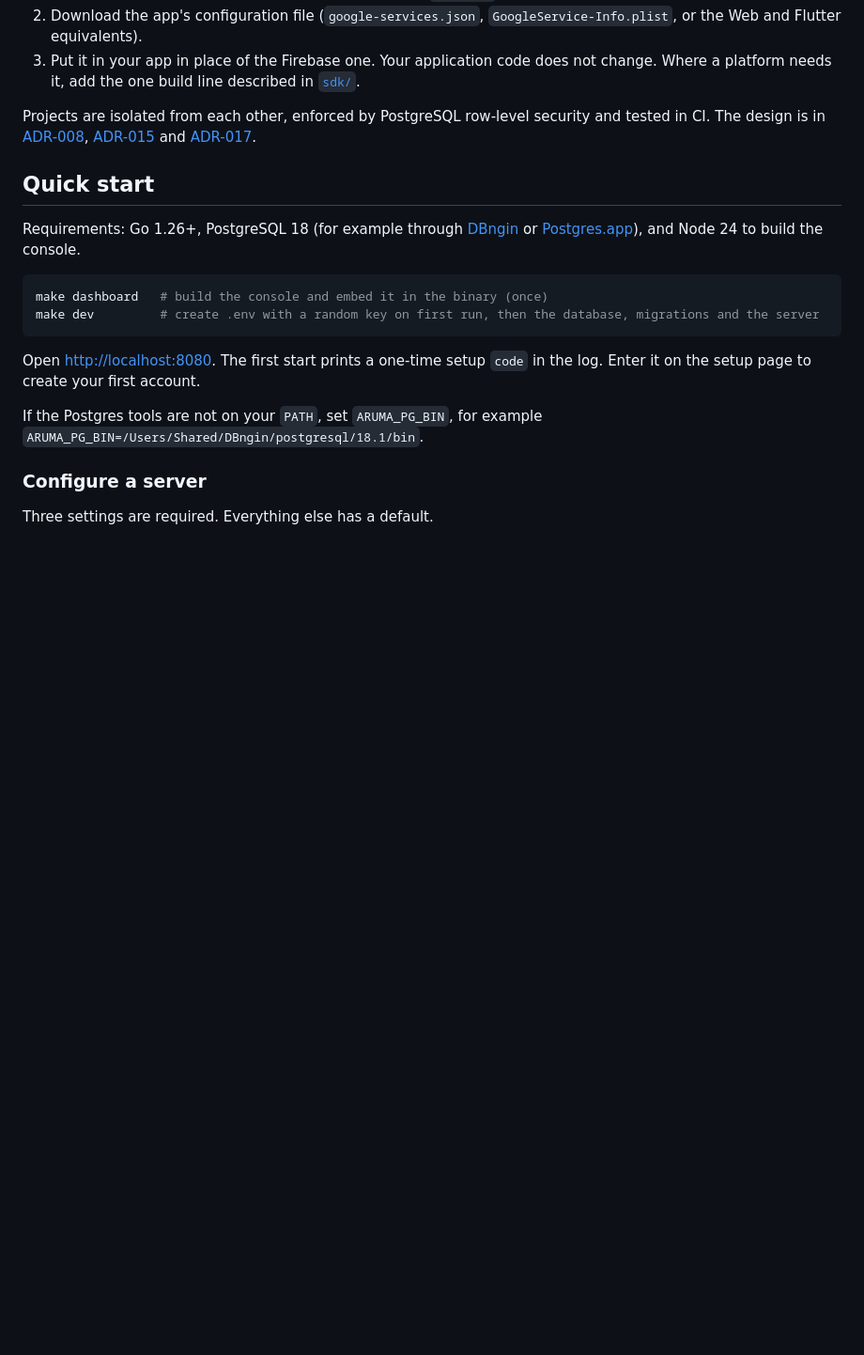
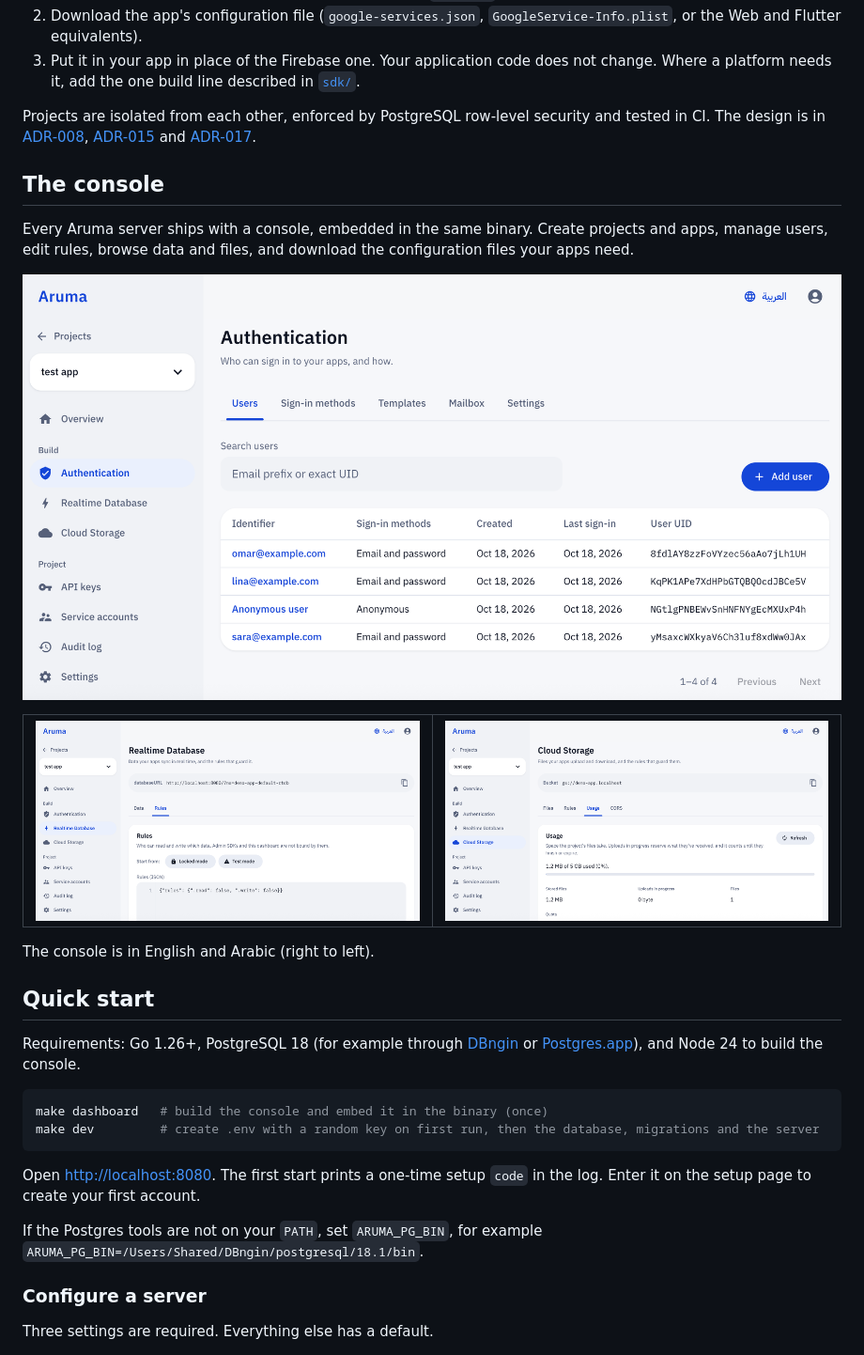
Before and after one commit to arumadev/aruma, a Markdown page: README.md, the part around the change. Shown at 94% size. GitHub-like rendering; blank space fills up the shorter version.

```diff
--- a/README.md
+++ b/README.md
@@ -80,6 +80,23 @@ flowchart LR
 3. Put it in your app in place of the Firebase one. Your application code does not change. Where a platform needs it, add the one build line described in [`sdk/`](sdk).
 
 Projects are isolated from each other, enforced by PostgreSQL row-level security and tested in CI. The design is in [ADR-008](docs/adr/ADR-008-single-entry.md), [ADR-015](docs/adr/ADR-015-services-layout.md) and [ADR-017](docs/adr/ADR-017-postgres-rls.md).
+
+## The console
+
+Every Aruma server ships with a console, embedded in the same binary. Create projects and apps, manage users, edit rules, browse data and files, and download the configuration files your apps need.
+
+<p align="center">
+  <img src="docs/assets/console-auth.png" alt="Aruma console: Authentication, listing a project's users" width="100%">
+</p>
+
+<table>
+  <tr>
+    <td width="50%"><img src="docs/assets/console-rtdb.png" alt="Aruma console: Realtime Database rules and databaseURL"></td>
+    <td width="50%"><img src="docs/assets/console-storage.png" alt="Aruma console: Cloud Storage usage"></td>
+  </tr>
+</table>
+
+The console is in English and Arabic (right to left).
 
 ## Quick start
 
```
Also changed, not shown: README.ar.md (+21 -0 lines).
